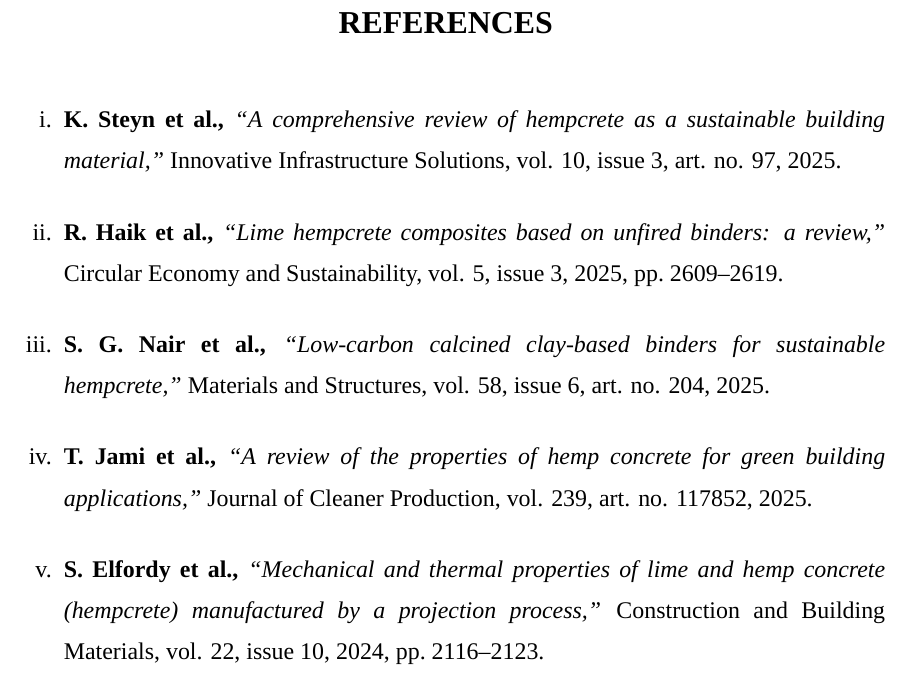
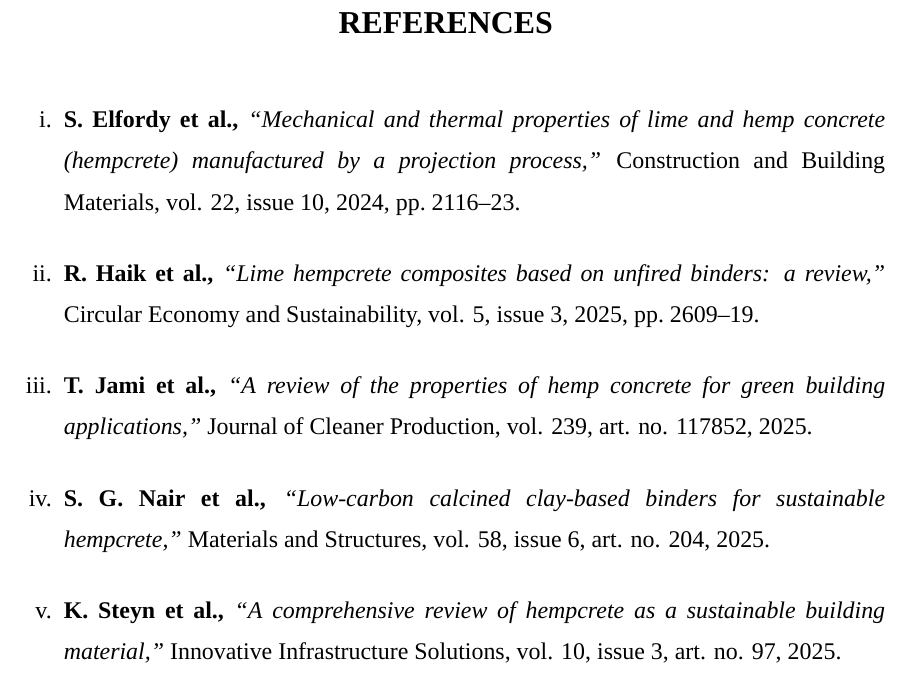
Before and after one commit to Tosotsu/OS_LAB, a LaTeX thesis (aryan_seminar_report/src/main.tex): part of page 31 of 31, cut so that both start at the same text. Compiled offline with XeLaTeX; a missing font is replaced by an installed copy or a similar font.

Commit message:
Aryan report: alphabetical references, short page ranges
Co-Authored-By: Claude Sonnet 5.5 <noreply@anthropic.com>
Claude-Session: https://claude.ai/code/session_01D3wFocwELMsqVeqzaou4aS

```diff
--- a/aryan_seminar_report/src/main.tex
+++ b/aryan_seminar_report/src/main.tex
@@ -831,15 +831,15 @@
 
 \begingroup\hyphenpenalty=10000 \exhyphenpenalty=10000
 \begin{enumerate}[label=\roman*.,leftmargin=2.4em,itemsep=10pt]
-\item \textbf{K. Steyn et al.,} \textit{``A comprehensive review of hempcrete as a sustainable building material,''} Innovative Infrastructure Solutions, vol. 10, issue 3, art. no. 97, 2025.
+\item \textbf{S. Elfordy et al.,} \textit{``Mechanical and thermal properties of lime and hemp concrete (hempcrete) manufactured by a projection process,''} Construction and Building Materials, vol. 22, issue 10, 2024, pp.~2116--23.
 
-\item \textbf{R. Haik et al.,} \textit{``Lime hempcrete composites based on unfired binders: a review,''} Circular Economy and Sustainability, vol. 5, issue 3, 2025, pp.~2609--2619.
+\item \textbf{R. Haik et al.,} \textit{``Lime hempcrete composites based on unfired binders: a review,''} Circular Economy and Sustainability, vol. 5, issue 3, 2025, pp.~2609--19.
+
+\item \textbf{T. Jami et al.,} \textit{``A review of the properties of hemp concrete for green building applications,''} Journal of Cleaner Production, vol. 239, art. no. 117852, 2025.
 
 \item \textbf{S. G. Nair et al.,} \textit{``Low-carbon calcined clay-based binders for sustainable hempcrete,''} Materials and Structures, vol. 58, issue 6, art. no. 204, 2025.
 
-\item \textbf{T. Jami et al.,} \textit{``A review of the properties of hemp concrete for green building applications,''} Journal of Cleaner Production, vol. 239, art. no. 117852, 2025.
-
-\item \textbf{S. Elfordy et al.,} \textit{``Mechanical and thermal properties of lime and hemp concrete (hempcrete) manufactured by a projection process,''} Construction and Building Materials, vol. 22, issue 10, 2024, pp.~2116--2123.
+\item \textbf{K. Steyn et al.,} \textit{``A comprehensive review of hempcrete as a sustainable building material,''} Innovative Infrastructure Solutions, vol. 10, issue 3, art. no. 97, 2025.
 \end{enumerate}
 \endgroup
 
```
Also changed, not shown: aryan_seminar_report/Aryan_Seminar_Report_SEPTEMBER.pdf, 1 other file.
